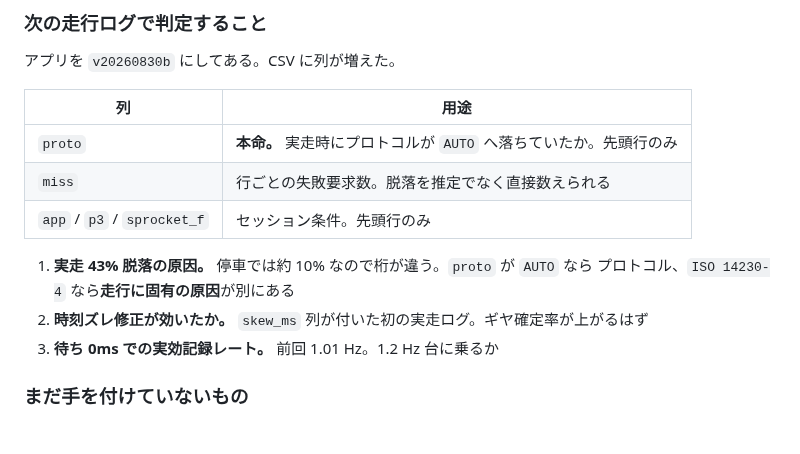
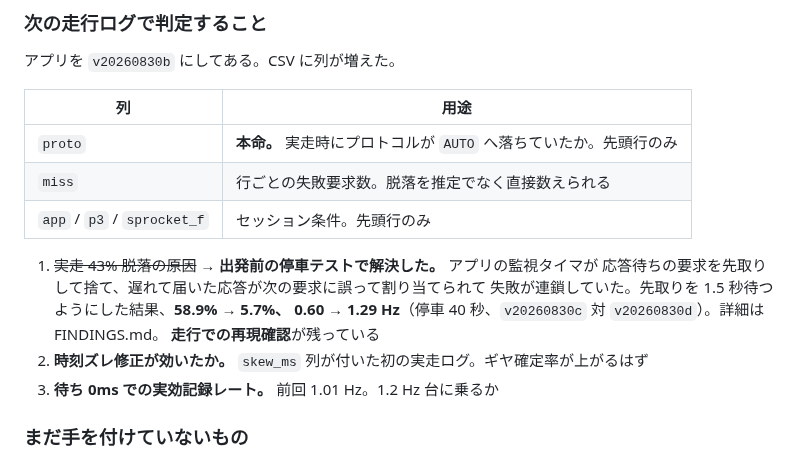
Before and after one commit to k4n4ch/mc52obd, a Markdown page: HANDOFF.md, the part around the change. Drawn GitHub-style; blank space fills up the shorter version.

```diff
--- a/HANDOFF.md
+++ b/HANDOFF.md
@@ -144,8 +144,11 @@
 | `miss` | 行ごとの失敗要求数。脱落を推定でなく直接数えられる |
 | `app` / `p3` / `sprocket_f` | セッション条件。先頭行のみ |
 
-1. **実走 43% 脱落の原因。** 停車では約 10% なので桁が違う。`proto` が `AUTO` なら
-   プロトコル、`ISO 14230-4` なら**走行に固有の原因**が別にある
+1. ~~実走 43% 脱落の原因~~ → **出発前の停車テストで解決した。** アプリの監視タイマが
+   応答待ちの要求を先取りして捨て、遅れて届いた応答が次の要求に誤って割り当てられて
+   失敗が連鎖していた。先取りを 1.5 秒待つようにした結果、**58.9% → 5.7%、
+   0.60 → 1.29 Hz**（停車 40 秒、`v20260830c` 対 `v20260830d`）。詳細は FINDINGS.md。
+   **走行での再現確認**が残っている
 2. **時刻ズレ修正が効いたか。** `skew_ms` 列が付いた初の実走ログ。ギヤ確定率が上がるはず
 3. **待ち 0ms での実効記録レート。** 前回 1.01 Hz。1.2 Hz 台に乗るか
 
```
Also changed, not shown: FINDINGS.md (+34 -4 lines).
